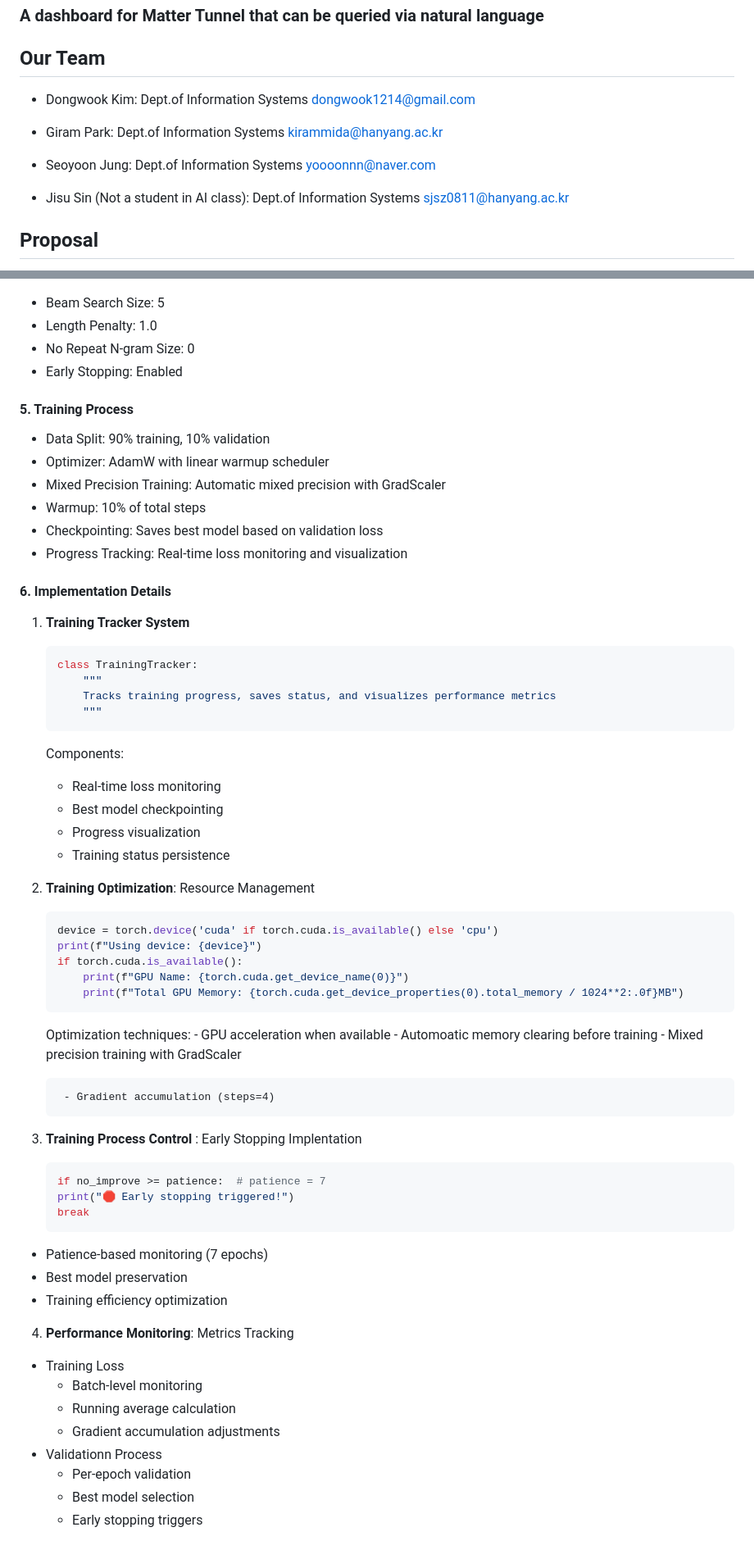
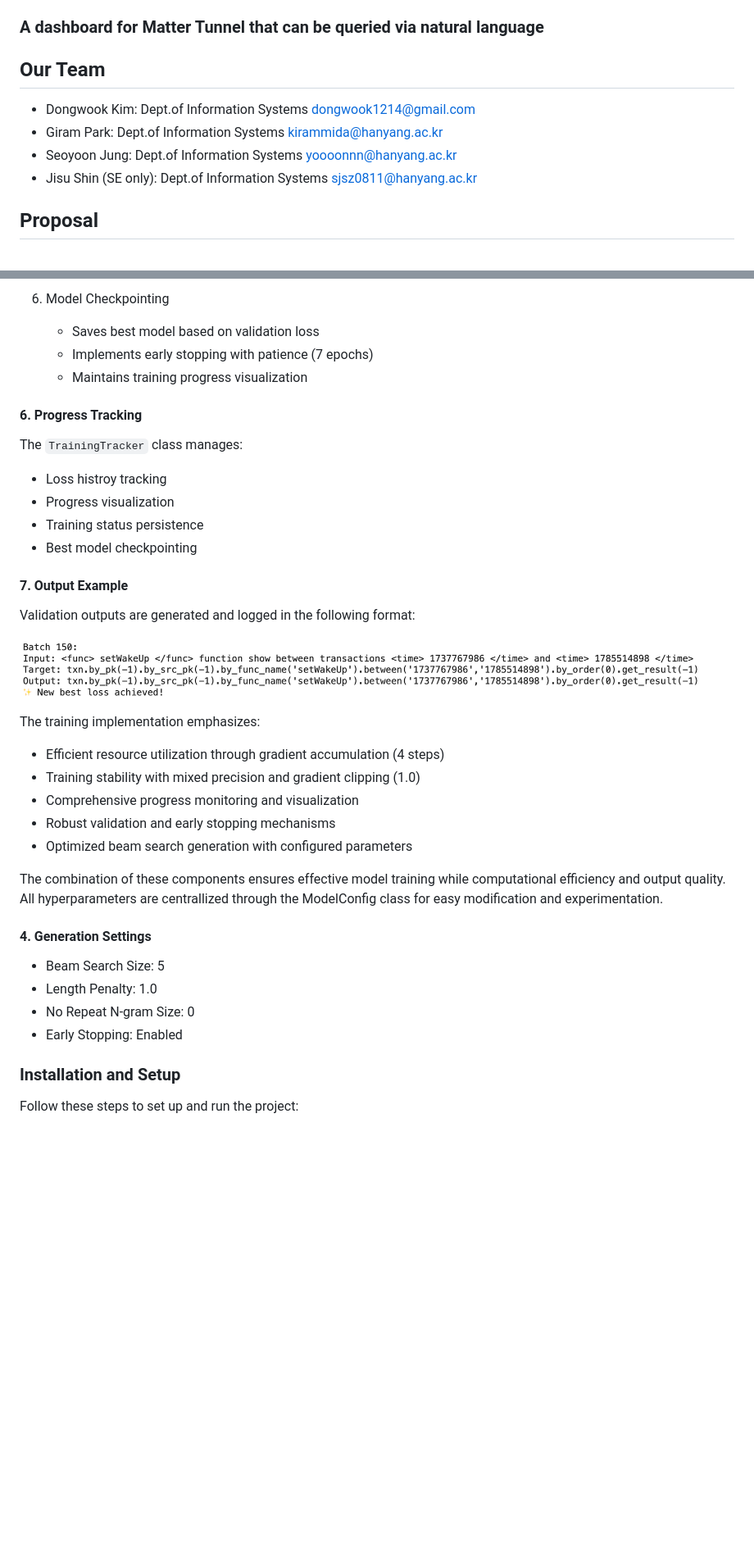
Before and after one commit to Winter-Zzzz/AI_dashboard, a Markdown page: README.md, 2 parts joined by grey strips. Shown: that part at 82% size. Drawn GitHub-style; pictures changed too: image/validation_example.png (added); blank space fills up the shorter version.

````diff
--- a/README.md
+++ b/README.md
@@ -6,9 +6,8 @@
 
 - Dongwook Kim: Dept.of Information Systems dongwook1214@gmail.com
 - Giram Park: Dept.of Information Systems kirammida@hanyang.ac.kr
-- Seoyoon Jung: Dept.of Information Systems yoooonnn@naver.com
-
-- Jisu Sin (Not a student in AI class): Dept.of Information Systems sjsz0811@hanyang.ac.kr
+- Seoyoon Jung: Dept.of Information Systems yoooonnn@hanyang.ac.kr
+- Jisu Shin (SE only): Dept.of Information Systems sjsz0811@hanyang.ac.kr
 
 ## Proposal
 
@@ -215,65 +391,41 @@ Our model architecture is based on the T5 (Text-to-Text Transfer Transformer), s
+6. Model Checkpointing
+
+    - Saves best model based on validation loss
+    - Implements early stopping with patience (7 epochs)
+    - Maintains training progress visualization
+
+#### 6. Progress Tracking
+
+The `TrainingTracker` class manages:
+- Loss histroy tracking
+- Progress visualization
+- Training status persistence
+- Best model checkpointing
+
+#### 7. Output Example
+
+Validation outputs are generated and logged in the following format:
+
+![validation_example](https://github.com/Winter-Zzzz/AI_dashboard/blob/main/image/validation_example.png?raw=true)
+
+The training implementation emphasizes:
+
+- Efficient resource utilization through gradient accumulation (4 steps)
+- Training stability with mixed precision and gradient clipping (1.0)
+- Comprehensive progress monitoring and visualization
+- Robust validation and early stopping mechanisms
+- Optimized beam search generation with configured parameters
+
+The combination of these components ensures effective model training while computational efficiency and output quality. All hyperparameters are centrallized through the ModelConfig class for easy modification and experimentation.
+
+#### 4. Generation Settings
+
 - Beam Search Size: 5
 - Length Penalty: 1.0
 - No Repeat N-gram Size: 0
 - Early Stopping: Enabled
 
-#### 5. Training Process
-- Data Split: 90% training, 10% validation
-- Optimizer: AdamW with linear warmup scheduler
-- Mixed Precision Training: Automatic mixed precision with GradScaler
-- Warmup: 10% of total steps
-- Checkpointing: Saves best model based on validation loss
-- Progress Tracking: Real-time loss monitoring and visualization
+### Installation and Setup
 
-#### 6. Implementation Details
-1. **Training Tracker System**
+Follow these steps to set up and run the project:
 
-    ```python
-    class TrainingTracker:
-        """
-        Tracks training progress, saves status, and visualizes performance metrics
-        """
-    ```
-    Components:
-    - Real-time loss monitoring
-    - Best model checkpointing
-    - Progress visualization
-    - Training status persistence
-2. **Training Optimization**: Resource Management
-    ```python
-    device = torch.device('cuda' if torch.cuda.is_available() else 'cpu')
-    print(f"Using device: {device}")
-    if torch.cuda.is_available():
-        print(f"GPU Name: {torch.cuda.get_device_name(0)}")
-        print(f"Total GPU Memory: {torch.cuda.get_device_properties(0).total_memory / 1024**2:.0f}MB")
-    ```
-    Optimization techniques:
-        - GPU acceleration when available
-        - Automoatic memory clearing before training
-        - Mixed precision training with GradScaler
-
-
-
-        - Gradient accumulation (steps=4)
-
-3. **Training Process Control**
-: Early Stopping Implentation
-    ```python
-    if no_improve >= patience:  # patience = 7
-    print("🛑 Early stopping triggered!")
-    break
-    ```
-- Patience-based monitoring (7 epochs)
-- Best model preservation
-- Training efficiency optimization
-
-4. **Performance Monitoring**: Metrics Tracking
-- Training Loss
-    - Batch-level monitoring
-    - Running average calculation
-    - Gradient accumulation adjustments
-- Validationn Process
-    - Per-epoch validation
-    - Best model selection
-    - Early stopping triggers
-
````
Also changed, not shown: other parts of README.md (+291 -133 lines), image/validation.png (deleted), 14 other files.
